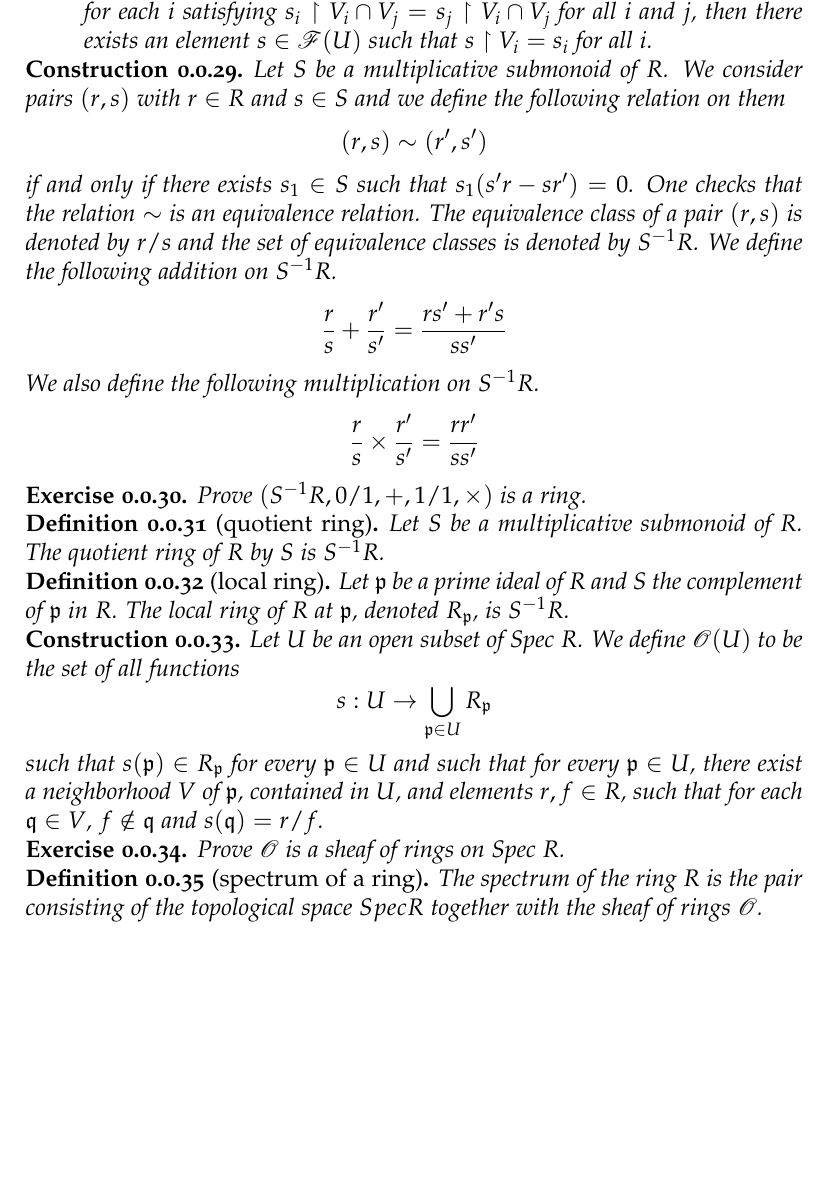
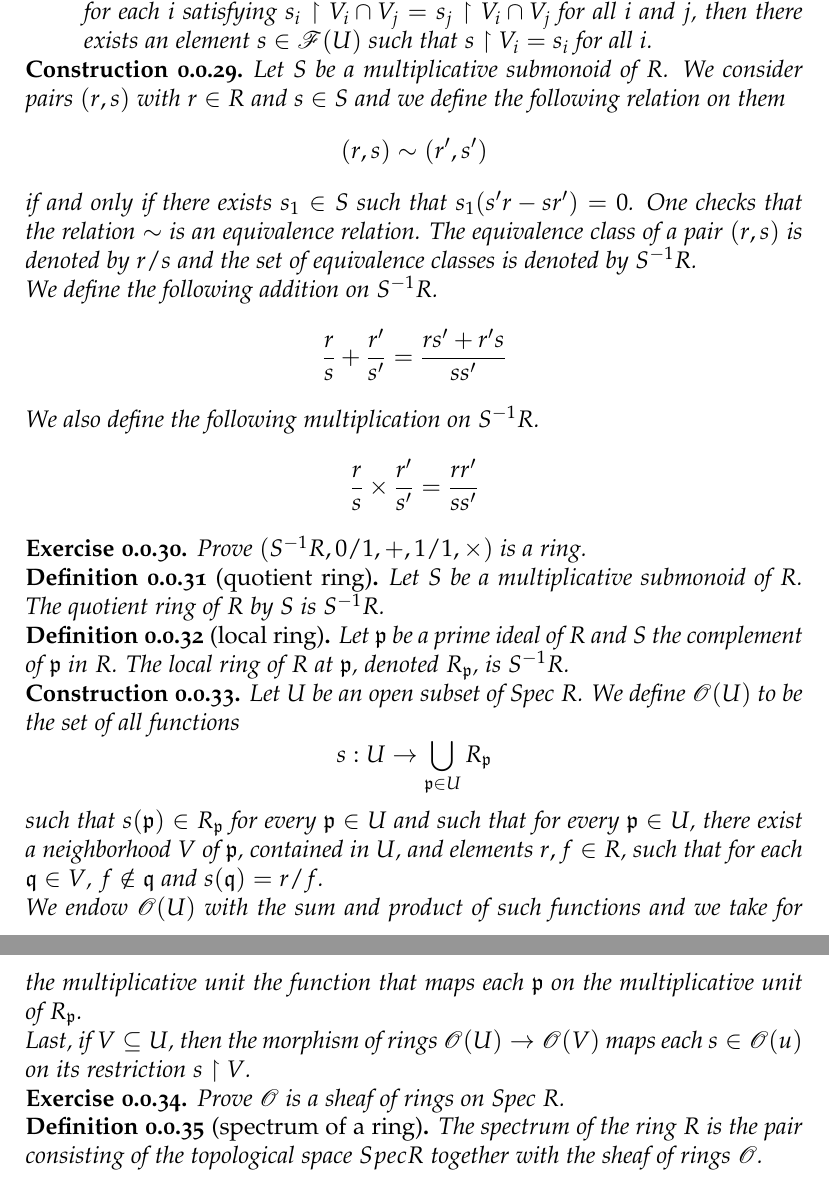
Before and after one commit to zibo-yang/The_Silicon_Geometer, a LaTeX thesis (blueprint.tex): part of page 4 of 6 before the commit and two parts of pages 4 and 5 of 7 after it, the two joined at a grey line, cut so that both start at the same text, the shorter picture padded with empty space. Compiled offline with pdfLaTeX.

Commit message:
Updates blueprint

```diff
--- a/blueprint.tex
+++ b/blueprint.tex
@@ -233,7 +233,8 @@ satisfying
 	\[
 	(r, s) \sim (r', s')
 	\]
-	if and only if there exists $s_1 \in S$ such that $s_1(s' r - s r') = 0$. One checks that the relation $\sim$ is an equivalence relation. The equivalence class of a pair $(r, s)$ is denoted by $r/s$ and the set of equivalence classes is denoted by $S^{-1} R$. We define the following addition on $S^{-1} R$.
+	if and only if there exists $s_1 \in S$ such that $s_1(s' r - s r') = 0$. One checks that the relation $\sim$ is an equivalence relation. The equivalence class of a pair $(r, s)$ is denoted by $r/s$ and the set of equivalence classes is denoted by $S^{-1} R$. \\
+	We define the following addition on $S^{-1} R$.
 	\[
 	\frac{r}{s} + \frac{r'}{s'} = \frac{r s' + r' s}{s s'}
 	\]
@@ -260,7 +261,9 @@ Let $\mathfrak{p}$ be a prime ideal of $R$ and $S$ the complement of $\mathfrak{
 	\[
 	s: U \rightarrow \bigcup \limits_{\mathfrak{p} \in U} R_{\mathfrak{p}}
 	\]
-	such that $s(\mathfrak{p}) \in R_{\mathfrak{p}}$ for every $\mathfrak{p} \in U$ and such that for every $\mathfrak{p} \in U$, there exist a neighborhood $V$ of $\mathfrak{p}$, contained in $U$, and elements $r, f \in R$, such that for each $\mathfrak{q} \in V$, $f \notin \mathfrak{q}$ and $s(\mathfrak{q}) = r/f$.
+	such that $s(\mathfrak{p}) \in R_{\mathfrak{p}}$ for every $\mathfrak{p} \in U$ and such that for every $\mathfrak{p} \in U$, there exist a neighborhood $V$ of $\mathfrak{p}$, contained in $U$, and elements $r, f \in R$, such that for each $\mathfrak{q} \in V$, $f \notin \mathfrak{q}$ and $s(\mathfrak{q}) = r/f$. \\
+	We endow $\mathscr{O}(U)$ with the sum and product of such functions and we take for the multiplicative unit the function that maps each $\mathfrak{p}$ on the multiplicative unit of $R_{\mathfrak{p}}$. \\
+	Last, if $V \subseteq U$, then the morphism of rings $\mathscr{O}(U) \rightarrow \mathscr{O}(V)$ maps each $s \in \mathscr{O}(u)$ on its restriction $s \restriction V$.
 \end{cons}
 
 \begin{ex}
```
